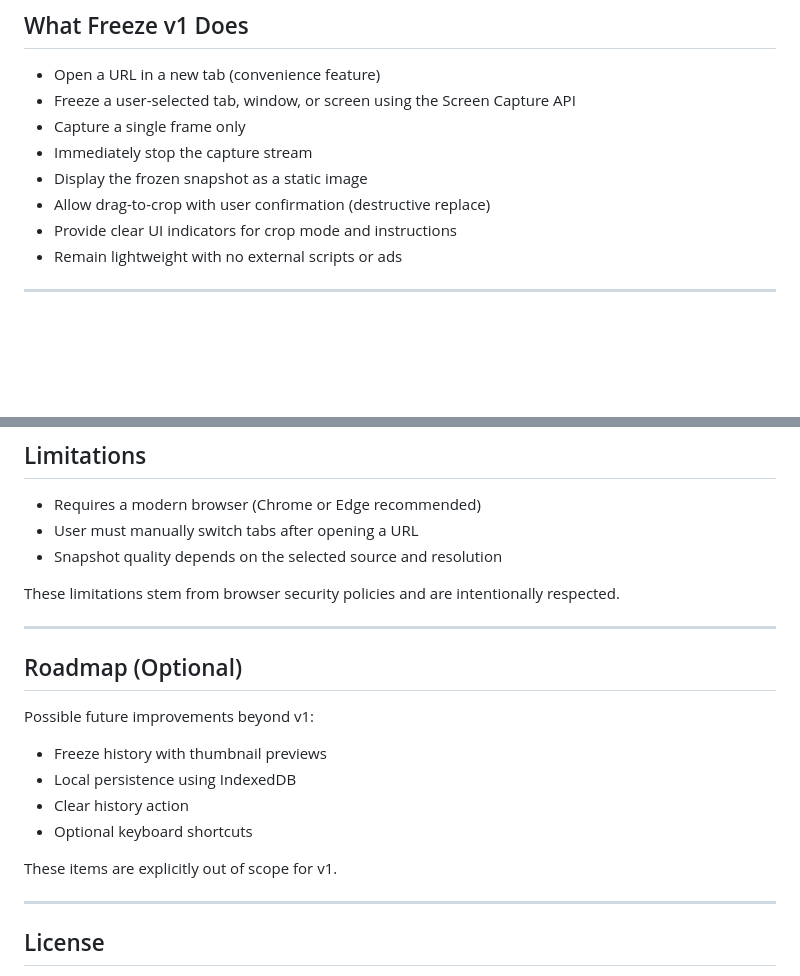
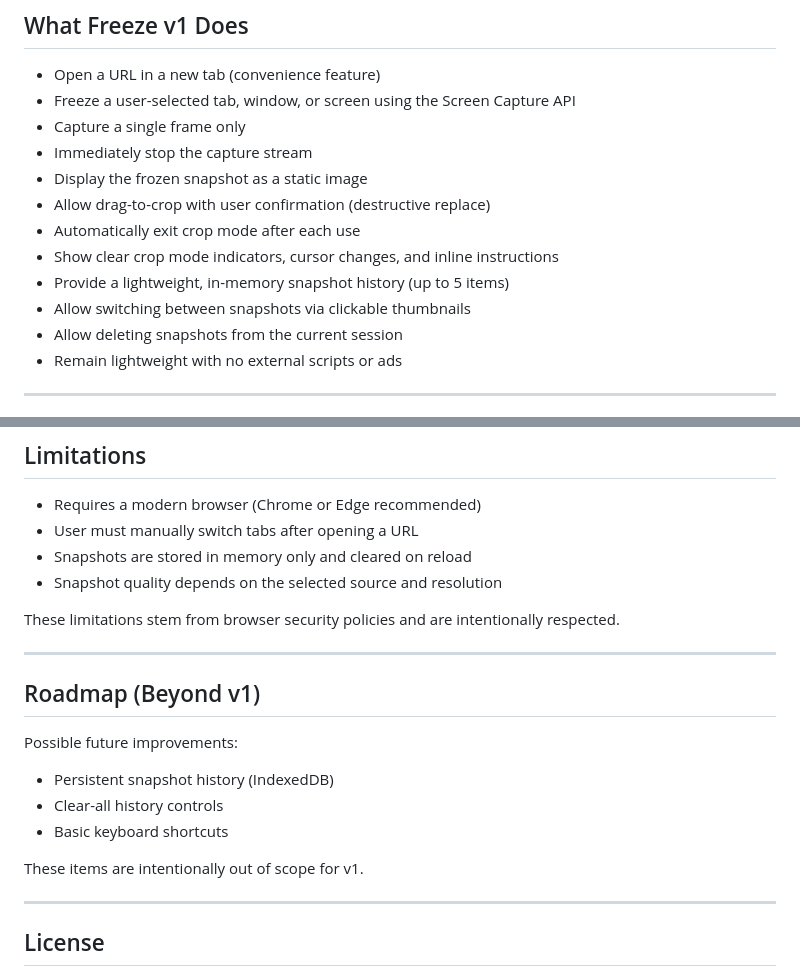
Before and after one commit to wonik-suh/freeze-web, a Markdown page: README.md, 2 parts joined by grey strips. Rendered like a GitHub page; blank space fills up the shorter version.

```diff
--- a/README.md
+++ b/README.md
@@ -38,7 +38,11 @@ Key principles:
 - Immediately stop the capture stream
 - Display the frozen snapshot as a static image
 - Allow drag-to-crop with user confirmation (destructive replace)
-- Provide clear UI indicators for crop mode and instructions
+- Automatically exit crop mode after each use
+- Show clear crop mode indicators, cursor changes, and inline instructions
+- Provide a lightweight, in-memory snapshot history (up to 5 items)
+- Allow switching between snapshots via clickable thumbnails
+- Allow deleting snapshots from the current session
 - Remain lightweight with no external scripts or ads
 
 ---
@@ -140,21 +167,21 @@ No frameworks, extensions, or external libraries are used.
 
 - Requires a modern browser (Chrome or Edge recommended)
 - User must manually switch tabs after opening a URL
+- Snapshots are stored in memory only and cleared on reload
 - Snapshot quality depends on the selected source and resolution
 
 These limitations stem from browser security policies and are intentionally respected.
 
 ---
 
-## Roadmap (Optional)
+## Roadmap (Beyond v1)
 
-Possible future improvements beyond v1:
-- Freeze history with thumbnail previews
-- Local persistence using IndexedDB
-- Clear history action
-- Optional keyboard shortcuts
+Possible future improvements:
+- Persistent snapshot history (IndexedDB)
+- Clear-all history controls
+- Basic keyboard shortcuts
 
-These items are explicitly out of scope for v1.
+These items are intentionally out of scope for v1.
 
 ---
 
```
Also changed, not shown: other parts of README.md (+28 -5 lines).
